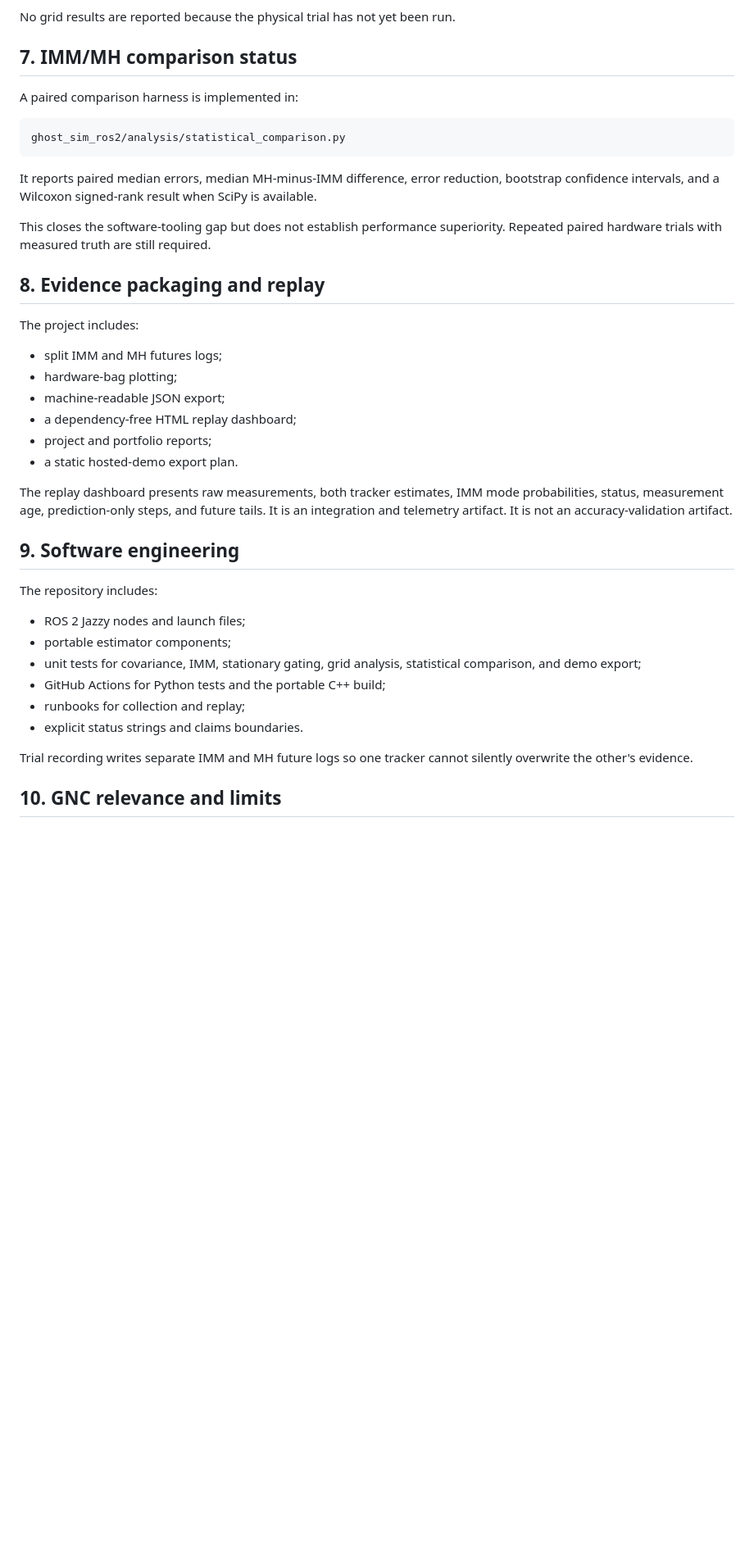
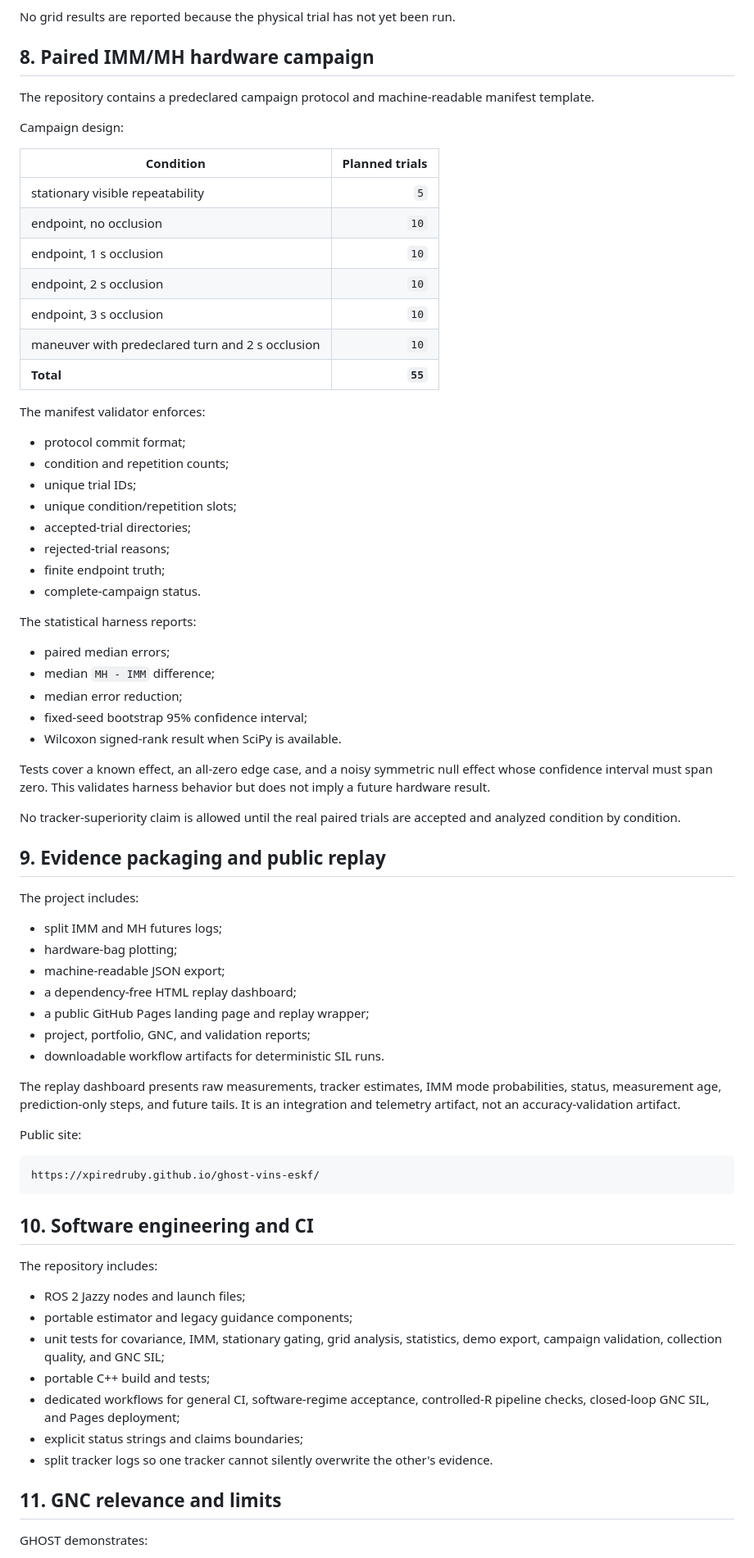
Before and after one commit to XpiredRuby/ghost-vins-eskf, a Markdown page: ghost_sim_ros2/docs/GHOST_PROJECT_REPORT.md, the part around one of its changes. Shown at 82% size. Drawn GitHub-style; blank space fills up the shorter version.

Commit message:
Synchronize technical report with merged GNC and validation work

````diff
--- a/ghost_sim_ros2/docs/GHOST_PROJECT_REPORT.md
+++ b/ghost_sim_ros2/docs/GHOST_PROJECT_REPORT.md
@@ -167,19 +256,46 @@ Planned outputs include:
 
 No grid results are reported because the physical trial has not yet been run.
 
-## 7. IMM/MH comparison status
+## 8. Paired IMM/MH hardware campaign
 
-A paired comparison harness is implemented in:
+The repository contains a predeclared campaign protocol and machine-readable manifest template.
 
-```text
-ghost_sim_ros2/analysis/statistical_comparison.py
-```
+Campaign design:
 
-It reports paired median errors, median MH-minus-IMM difference, error reduction, bootstrap confidence intervals, and a Wilcoxon signed-rank result when SciPy is available.
+| Condition | Planned trials |
+|---|---:|
+| stationary visible repeatability | `5` |
+| endpoint, no occlusion | `10` |
+| endpoint, 1 s occlusion | `10` |
+| endpoint, 2 s occlusion | `10` |
+| endpoint, 3 s occlusion | `10` |
+| maneuver with predeclared turn and 2 s occlusion | `10` |
+| **Total** | **`55`** |
 
-This closes the software-tooling gap but does not establish performance superiority. Repeated paired hardware trials with measured truth are still required.
+The manifest validator enforces:
 
-## 8. Evidence packaging and replay
+- protocol commit format;
+- condition and repetition counts;
+- unique trial IDs;
+- unique condition/repetition slots;
+- accepted-trial directories;
+- rejected-trial reasons;
+- finite endpoint truth;
+- complete-campaign status.
+
+The statistical harness reports:
+
+- paired median errors;
+- median `MH - IMM` difference;
+- median error reduction;
+- fixed-seed bootstrap 95% confidence interval;
+- Wilcoxon signed-rank result when SciPy is available.
+
+Tests cover a known effect, an all-zero edge case, and a noisy symmetric null effect whose confidence interval must span zero. This validates harness behavior but does not imply a future hardware result.
+
+No tracker-superiority claim is allowed until the real paired trials are accepted and analyzed condition by condition.
+
+## 9. Evidence packaging and public replay
 
 The project includes:
 
@@ -187,23 +303,31 @@ The project includes:
 - hardware-bag plotting;
 - machine-readable JSON export;
 - a dependency-free HTML replay dashboard;
-- project and portfolio reports;
-- a static hosted-demo export plan.
+- a public GitHub Pages landing page and replay wrapper;
+- project, portfolio, GNC, and validation reports;
+- downloadable workflow artifacts for deterministic SIL runs.
 
-The replay dashboard presents raw measurements, both tracker estimates, IMM mode probabilities, status, measurement age, prediction-only steps, and future tails. It is an integration and telemetry artifact. It is not an accuracy-validation artifact.
+The replay dashboard presents raw measurements, tracker estimates, IMM mode probabilities, status, measurement age, prediction-only steps, and future tails. It is an integration and telemetry artifact, not an accuracy-validation artifact.
 
-## 9. Software engineering
+Public site:
+
+```text
+https://xpiredruby.github.io/ghost-vins-eskf/
+```
+
+## 10. Software engineering and CI
 
 The repository includes:
 
 - ROS 2 Jazzy nodes and launch files;
-- portable estimator components;
-- unit tests for covariance, IMM, stationary gating, grid analysis, statistical comparison, and demo export;
-- GitHub Actions for Python tests and the portable C++ build;
-- runbooks for collection and replay;
-- explicit status strings and claims boundaries.
+- portable estimator and legacy guidance components;
+- unit tests for covariance, IMM, stationary gating, grid analysis, statistics, demo export, campaign validation, collection quality, and GNC SIL;
+- portable C++ build and tests;
+- dedicated workflows for general CI, software-regime acceptance, controlled-R pipeline checks, closed-loop GNC SIL, and Pages deployment;
+- explicit status strings and claims boundaries;
+- split tracker logs so one tracker cannot silently overwrite the other's evidence.
 
-Trial recording writes separate IMM and MH future logs so one tracker cannot silently overwrite the other's evidence.
+## 11. GNC relevance and limits
 
-## 10. GNC relevance and limits
+GHOST demonstrates:
 
````
Also changed, not shown: other parts of ghost_sim_ros2/docs/GHOST_PROJECT_REPORT.md (+156 -48 lines).
